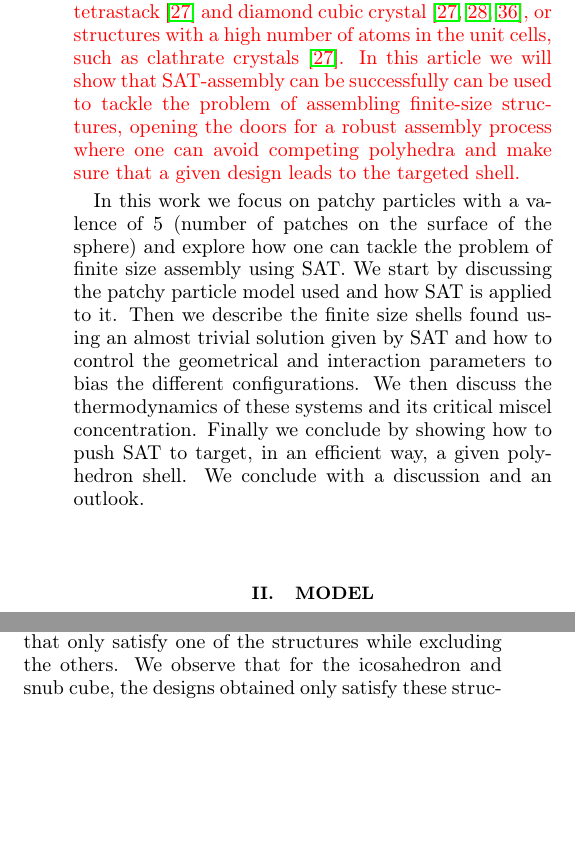
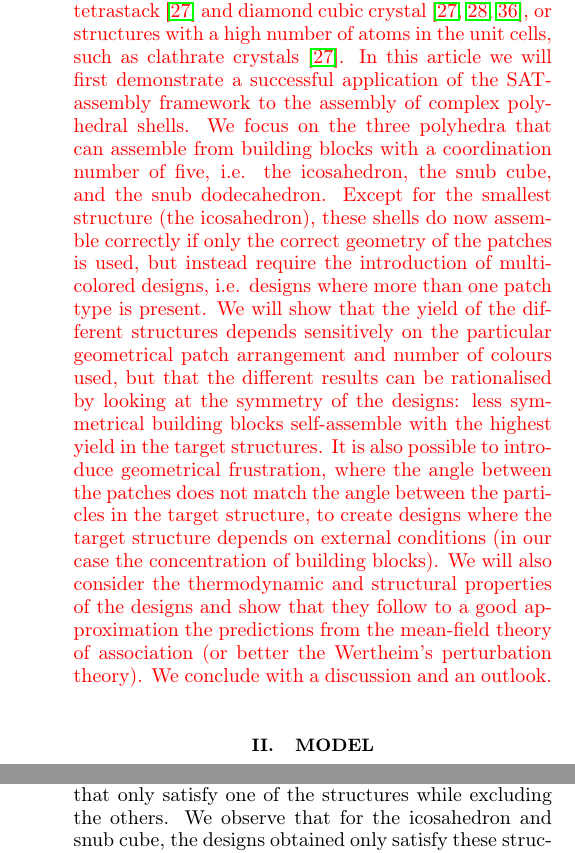
Before and after one commit to deppinto/SAT_assembly_paper, a LaTeX paper (SAT_assembly/main.tex): two parts of the columns of pages 2 and 7 of 10 before the commit and two parts of the columns of pages 2 and 8 of 10 after it, joined at a grey line, cut so that both start at the same text, the shorter picture padded with empty space. Compiled offline with pdfLaTeX.

Commit message:
last touches to the introduction

```diff
--- a/SAT_assembly/main.tex
+++ b/SAT_assembly/main.tex
@@ -46,10 +46,12 @@ From an application standpoint, the potential of closed shells} to act as drug d
 \textcolor{red}{Another key advantage of SAT-assembly is that it doesn't require geometrical intuition on the target structure~\cite{rapaport2004self}}.
 
 
-\textcolor{red}{So far, SAT-assembly has been used to study the assembly of complex crystals, with an emphasis on structures that have photonic applications, such as the tetrastack~\cite{Romano2020a} and diamond cubic crystal~\cite{Romano2020a,Russo2022,rovigatti2022simple}, or structures with a high number of atoms in the unit cells, such as clathrate crystals~\cite{Romano2020a}. In this article we will show that SAT-assembly can be successfully can be used to tackle the problem of assembling finite-size structures, opening the doors for a robust assembly process where one can avoid competing polyhedra and make sure that a given design leads to the targeted shell.}
+\textcolor{red}{So far, SAT-assembly has been used to study the assembly of complex crystals, with an emphasis on structures that have photonic applications, such as the tetrastack~\cite{Romano2020a} and diamond cubic crystal~\cite{Romano2020a,Russo2022,rovigatti2022simple}, or structures with a high number of atoms in the unit cells, such as clathrate crystals~\cite{Romano2020a}. In this article we will first demonstrate a successful application of the SAT-assembly framework to the assembly of complex polyhedral shells. We focus on the three polyhedra that can assemble from building blocks with a  coordination number of five, i.e. the icosahedron, the snub cube, and the snub dodecahedron. Except for the smallest structure (the icosahedron), these shells do now assemble correctly if only the correct geometry of the patches is used, but instead require the introduction of multi-colored designs, i.e. designs where more than one patch type is present. We will show that the yield of the different structures depends sensitively on the particular geometrical patch arrangement and number of colours used, but that the different results can be rationalised by looking at the symmetry of the designs: less symmetrical building blocks self-assemble with the highest yield in the target structures. It is also possible to introduce geometrical frustration, where the angle between the patches does not match the angle between the particles in the target structure, to create designs where the target structure depends on external conditions (in our case the concentration of building blocks). We will also consider the thermodynamic and structural properties of the designs and show that they follow to a good approximation the predictions from the mean-field theory of association (or better the Wertheim's perturbation theory). We conclude with a discussion and an outlook.}
+
+%can be successfully used to design particle interactions that assemble in complex polyhedral shells that  can be used to tackle the problem of assembling finite-size structures, opening the doors for a robust assembly process where one can avoid competing polyhedra and make sure that a given design leads to the targeted shell.}
 
 
-In this work we focus on patchy particles with a valence of 5 (number of patches on the surface of the sphere) and explore how one can tackle the problem of finite size assembly using SAT. We start by discussing the patchy particle model used and how SAT is applied to it. Then we describe the finite size shells found using an almost trivial solution given by SAT and how to control the geometrical and interaction parameters to bias the different configurations. We then discuss the thermodynamics of these systems and its critical miscel concentration. Finally we conclude by showing how to push SAT to target, in an efficient way, a given polyhedron shell. We conclude with a discussion and an outlook.
+%In this work we focus on patchy particles with a valence of 5 (number of patches on the surface of the sphere) and explore how one can tackle the problem of finite size assembly using SAT. We start by discussing the patchy particle model used and how SAT is applied to it. Then we describe the finite size shells found using an almost trivial solution given by SAT and how to control the geometrical and interaction parameters to bias the different configurations. We then discuss the thermodynamics of these systems and its critical miscel concentration. Finally we conclude by showing how to push SAT to target, in an efficient way, a given polyhedron shell. We conclude with a discussion and an outlook.
 
 \section{Model}
 
```
